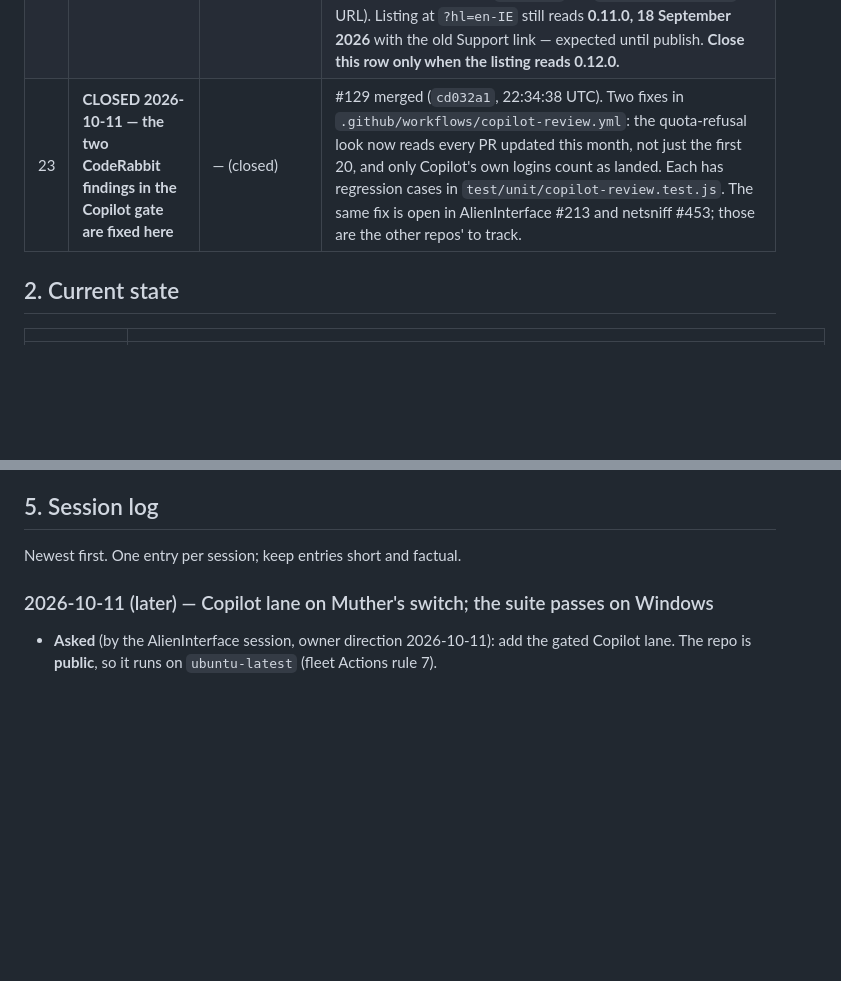
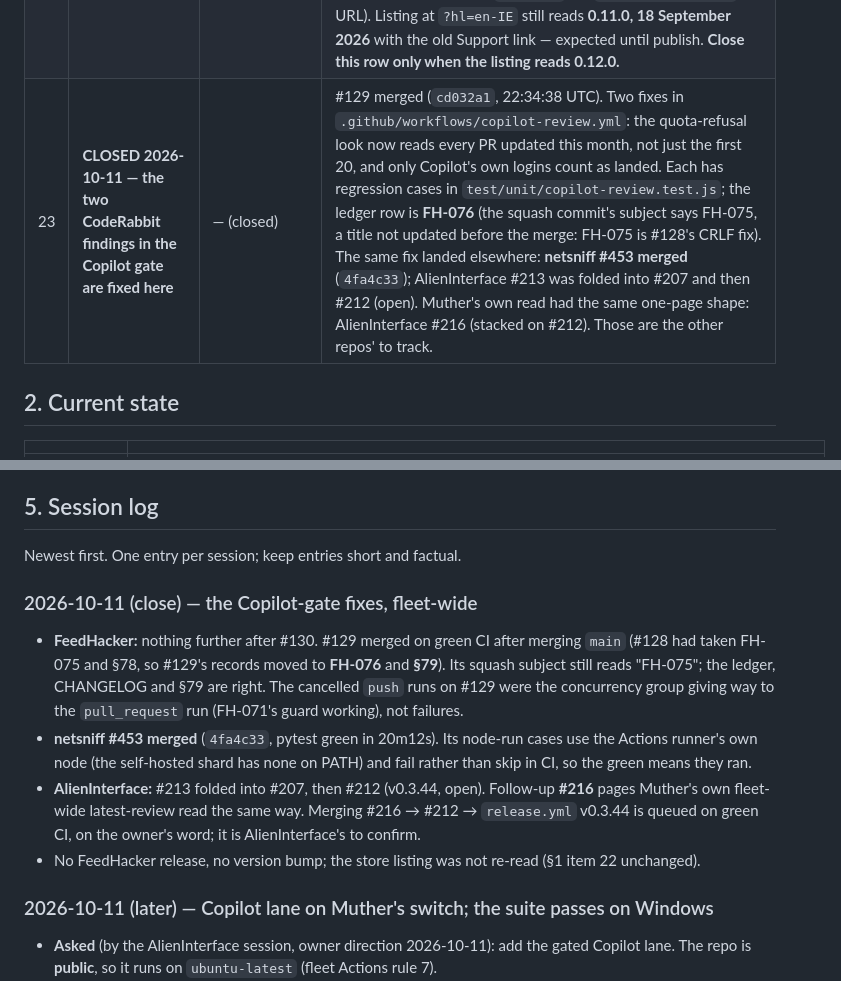
Before and after one commit to newellnarco/Feedhacker, a Markdown page: SESSION-STATE.md, 2 parts joined by grey strips. Rendered like a GitHub page; blank space fills up the shorter version.

Commit message:
docs(session-state): close out the fleet Copilot-gate fixes (FH-076 record, netsniff#453, AlienInterface#216) (#131)
Co-authored-by: Claude Opus 5.5 <noreply@anthropic.com>

```diff
--- a/SESSION-STATE.md
+++ b/SESSION-STATE.md
@@ -41,7 +41,7 @@ here, it is not open. Close an item by deleting its row and saying so in the Ses
 | 20 | **CLOSED 2026-10-11 — CodeRabbit is back on FeedHacker, app-side too** | — (closed) | The open question was whether the 2026-07-29 app-side removal had been undone. **Observed, not inferred:** on draft PR #123 (2026-10-11 14:31 UTC) `coderabbitai[bot]` posted its *"Draft PR not reviewed"* notice — so the app is installed and reading this repo, and `drafts: false` is being honoured. The first actual review will come on the opening push of a non-draft PR. Branch protection untouched: `CodeRabbit` must never be a required check. |
 | 21 | **FH-073 SHIPPED to GitHub as v0.12.0 — store publish blocked, see item 22** | — (closed into 22) | Merged as #123 (`e7b4765`) on green CI; Release run #32 cut tag `v0.12.0` and the GitHub Release with five assets. The fix reaches **sideload/MSI** users now and **store** users only once item 22 clears. **Still unconfirmed:** whether the maintainer's original "stopped working" symptom was this or something a saved page cannot show (CSS) — ask if it persists after 0.12.0 is live. |
 | 22 | **0.12.0 resubmitted to the store after FH-074 — awaiting Google review** | Google; then next session (confirm Live from the listing) | Run #32's publish was refused (`400 … Support URL is not reachable`) because the repo was private. **Resolved 2026-10-11:** the public support page `https://newellnarco.github.io/Feedhacker/support.html` went live (#125, verified 200); the maintainer reports setting it as the Support URL and pressing **Submit for review** on the 0.12.0 draft — *reported, not observed*: sessions cannot see the dashboard. The maintainer also made the repo **PUBLIC** — **verified** logged-out: API `"visibility": "public"`, repo/releases/`feedhacker-0.12.0-win.zip`/`api.github.com/…/releases/latest` all 200, the latter serving `v0.12.0` (so the Windows updater works again); Pull requests restricted to **collaborators only**; custom social preview uploaded (repo `og:image` is a `repository-images` URL). Listing at `?hl=en-IE` still reads **0.11.0, 18 September 2026** with the old Support link — expected until publish. **Close this row only when the listing reads 0.12.0.** |
-| 23 | **CLOSED 2026-10-11 — the two CodeRabbit findings in the Copilot gate are fixed here** | — (closed) | #129 merged (`cd032a1`, 22:34:38 UTC). Two fixes in `.github/workflows/copilot-review.yml`: the quota-refusal look now reads every PR updated this month, not just the first 20, and only Copilot's own logins count as landed. Each has regression cases in `test/unit/copilot-review.test.js`. The same fix is open in AlienInterface #213 and netsniff #453; those are the other repos' to track. |
+| 23 | **CLOSED 2026-10-11 — the two CodeRabbit findings in the Copilot gate are fixed here** | — (closed) | #129 merged (`cd032a1`, 22:34:38 UTC). Two fixes in `.github/workflows/copilot-review.yml`: the quota-refusal look now reads every PR updated this month, not just the first 20, and only Copilot's own logins count as landed. Each has regression cases in `test/unit/copilot-review.test.js`; the ledger row is **FH-076** (the squash commit's subject says FH-075, a title not updated before the merge: FH-075 is #128's CRLF fix). The same fix landed elsewhere: **netsniff #453 merged** (`4fa4c33`); AlienInterface #213 was folded into #207 and then #212 (open). Muther's own read had the same one-page shape: AlienInterface #216 (stacked on #212). Those are the other repos' to track. |
 
 ## 2. Current state
 
@@ -100,6 +100,21 @@ The next session starts from what you leave here. Leaving it stale is the whole
 ## 5. Session log
 
 Newest first. One entry per session; keep entries short and factual.
+
+### 2026-10-11 (close) — the Copilot-gate fixes, fleet-wide
+
+- **FeedHacker:** nothing further after #130. #129 merged on green CI after merging `main` (#128
+  had taken FH-075 and §78, so #129's records moved to **FH-076** and **§79**). Its squash
+  subject still reads "FH-075"; the ledger, CHANGELOG and §79 are right. The cancelled `push`
+  runs on #129 were the concurrency group giving way to the `pull_request` run (FH-071's guard
+  working), not failures.
+- **netsniff #453 merged** (`4fa4c33`, pytest green in 20m12s). Its node-run cases use the
+  Actions runner's own node (the self-hosted shard has none on PATH) and fail rather than skip
+  in CI, so the green means they ran.
+- **AlienInterface:** #213 folded into #207, then #212 (v0.3.44, open). Follow-up **#216**
+  pages Muther's own fleet-wide latest-review read the same way. Merging #216 → #212 →
+  `release.yml` v0.3.44 is queued on green CI, on the owner's word; it is AlienInterface's to confirm.
+- No FeedHacker release, no version bump; the store listing was not re-read (§1 item 22 unchanged).
 
 ### 2026-10-11 (later) — Copilot lane on Muther's switch; the suite passes on Windows
 
```
